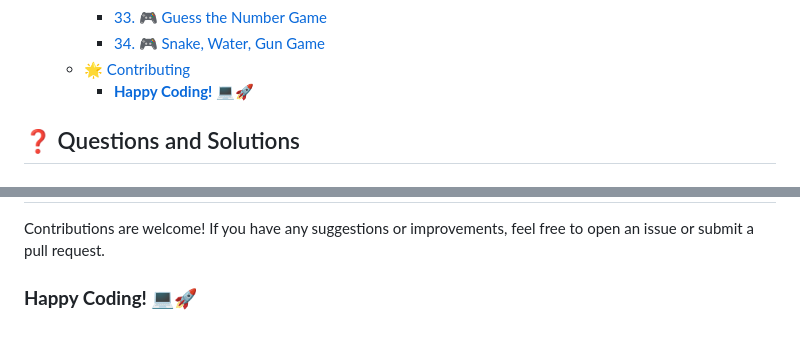
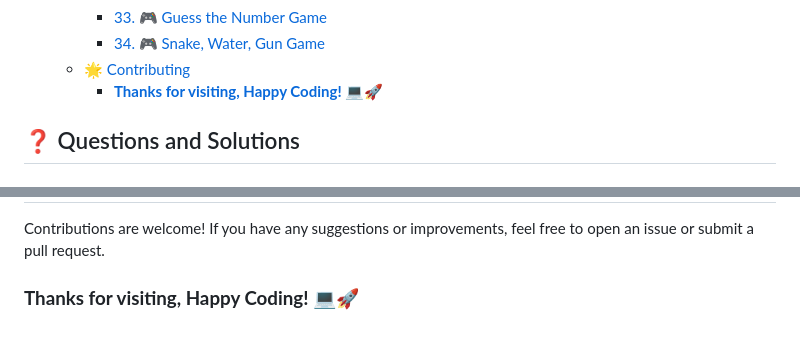
Before and after one commit to anirudha-8/beginner-javascript-questions, a Markdown page: README.md, 2 parts joined by grey strips. Drawn GitHub-style.

```diff
--- a/README.md
+++ b/README.md
@@ -44,7 +44,7 @@ This repository contains a collection of basic to intermediate JavaScript practi
     - [33. 🎮 Guess the Number Game](#33--guess-the-number-game)
     - [34. 🎮 Snake, Water, Gun Game](#34--snake-water-gun-game)
   - [🌟 Contributing](#-contributing)
-    - [**Happy Coding! 💻🚀**](#happy-coding-)
+    - [**Thanks for visiting, Happy Coding! 💻🚀**](#thanks-for-visiting-happy-coding-)
 
 ## ❓ Questions and Solutions
 
@@ -222,4 +222,4 @@ This repository contains a collection of basic to intermediate JavaScript practi
 
 Contributions are welcome! If you have any suggestions or improvements, feel free to open an issue or submit a pull request.
 
-### **Happy Coding! 💻🚀**
+### **Thanks for visiting, Happy Coding! 💻🚀**
```
